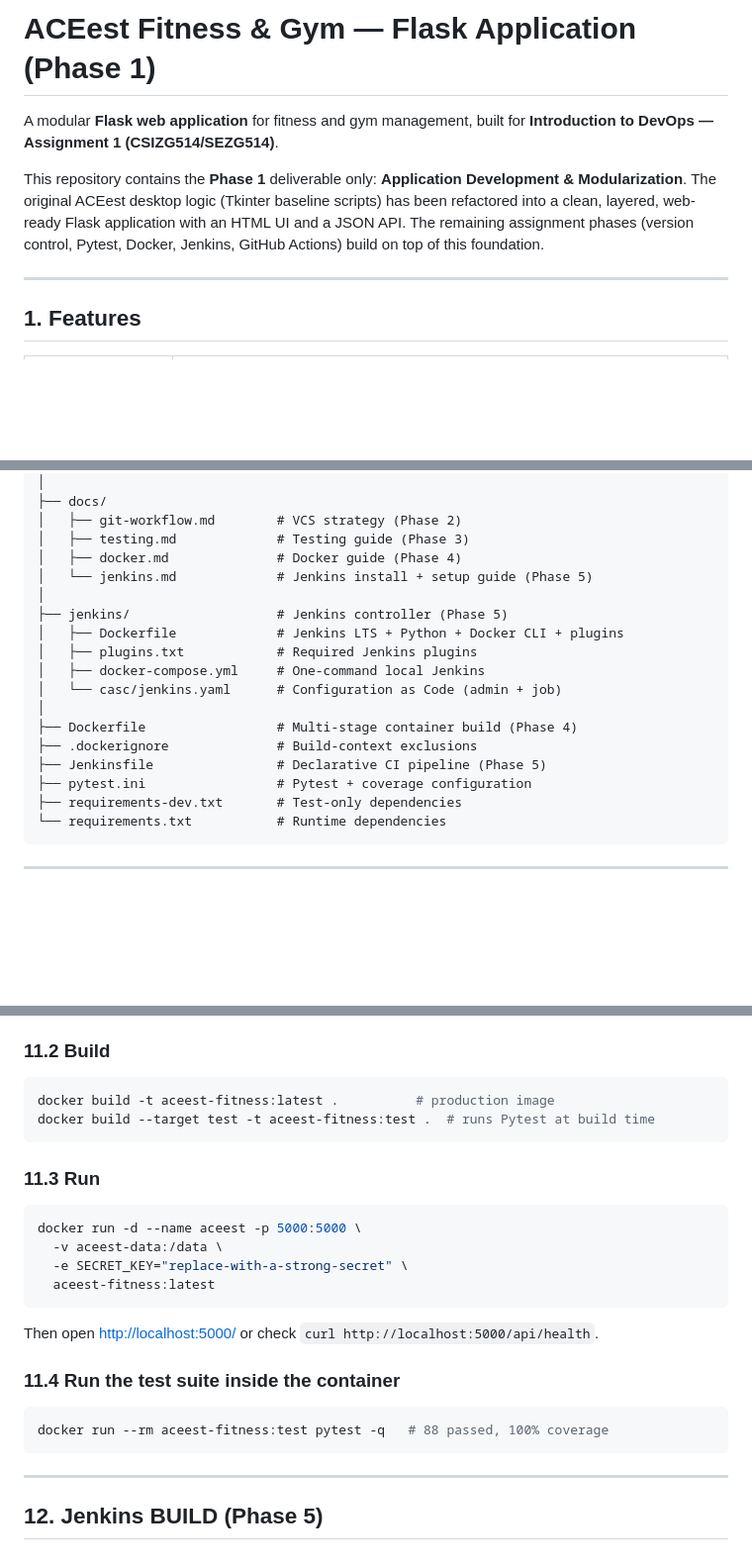
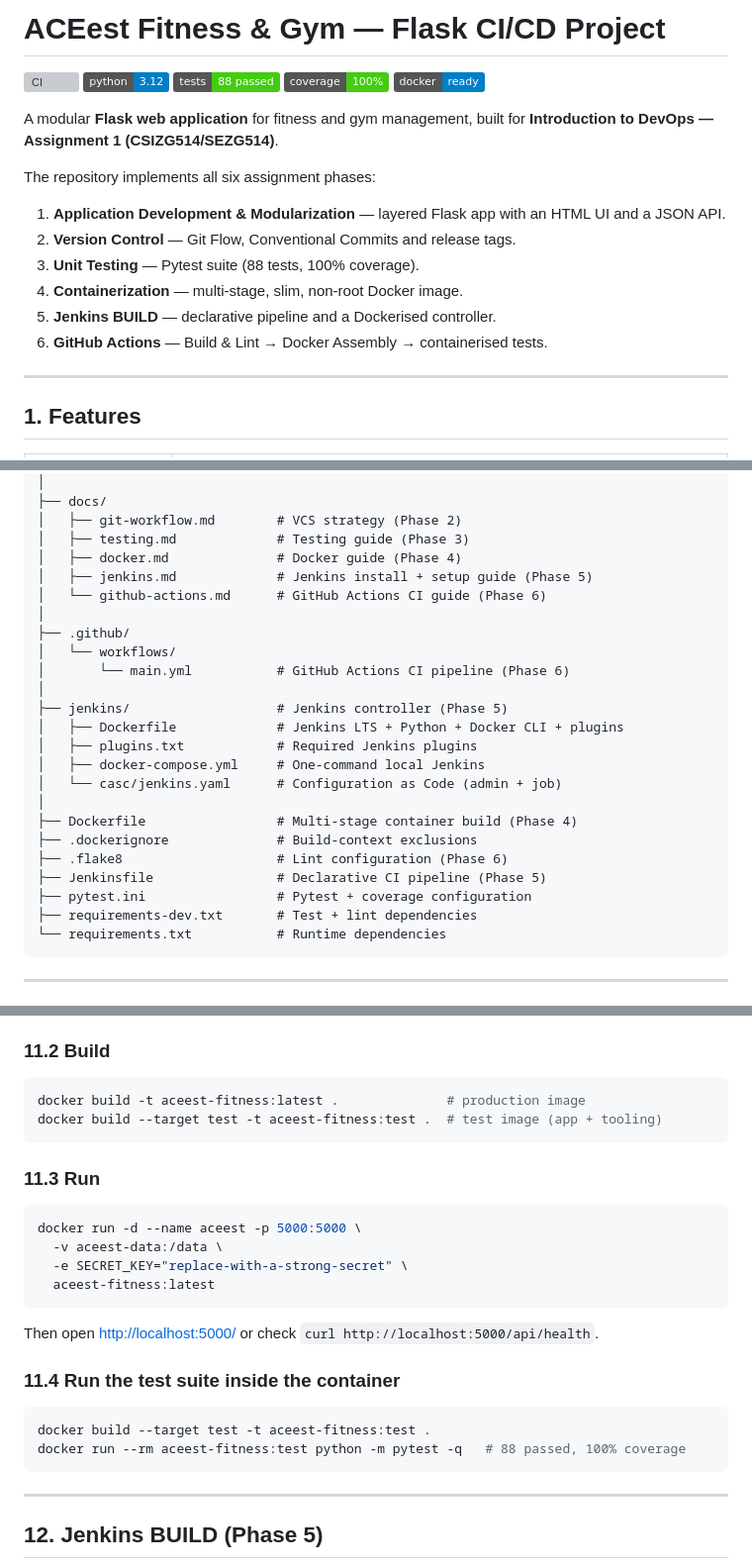
Before and after one commit to iamprakashmishra0/aceest-fitnes, a Markdown page: README.md, 3 parts joined by grey strips. Shown at 99% size. GitHub-like rendering; badges without logos; blank space fills up the shorter version; grey boxes are pictures that could not be loaded.

````diff
--- a/README.md
+++ b/README.md
@@ -1,14 +1,22 @@
-# ACEest Fitness & Gym — Flask Application (Phase 1)
+# ACEest Fitness & Gym — Flask CI/CD Project
+
+![CI](https://github.com/iamprakashmishra0/aceest-fitnes/actions/workflows/main.yml/badge.svg)
+![Python](https://img.shields.io/badge/python-3.12-blue)
+![Tests](https://img.shields.io/badge/tests-88%20passed-brightgreen)
+![Coverage](https://img.shields.io/badge/coverage-100%25-brightgreen)
+![Docker](https://img.shields.io/badge/docker-ready-blue)
 
 A modular **Flask web application** for fitness and gym management, built for
 **Introduction to DevOps — Assignment 1 (CSIZG514/SEZG514)**.
 
-This repository contains the **Phase 1** deliverable only:
-**Application Development & Modularization**. The original ACEest desktop logic
-(Tkinter baseline scripts) has been refactored into a clean, layered, web-ready
-Flask application with an HTML UI and a JSON API. The remaining assignment
-phases (version control, Pytest, Docker, Jenkins, GitHub Actions) build on top
-of this foundation.
+The repository implements all six assignment phases:
+
+1. **Application Development & Modularization** — layered Flask app with an HTML UI and a JSON API.
+2. **Version Control** — Git Flow, Conventional Commits and release tags.
+3. **Unit Testing** — Pytest suite (88 tests, 100% coverage).
+4. **Containerization** — multi-stage, slim, non-root Docker image.
+5. **Jenkins BUILD** — declarative pipeline and a Dockerised controller.
+6. **GitHub Actions** — Build & Lint → Docker Assembly → containerised tests.
 
 ---
 
@@ -84,7 +92,12 @@ aceest-fitness/
 │   ├── git-workflow.md        # VCS strategy (Phase 2)
 │   ├── testing.md             # Testing guide (Phase 3)
 │   ├── docker.md              # Docker guide (Phase 4)
-│   └── jenkins.md             # Jenkins install + setup guide (Phase 5)
+│   ├── jenkins.md             # Jenkins install + setup guide (Phase 5)
+│   └── github-actions.md      # GitHub Actions CI guide (Phase 6)
+│
+├── .github/
+│   └── workflows/
+│       └── main.yml           # GitHub Actions CI pipeline (Phase 6)
 │
 ├── jenkins/                   # Jenkins controller (Phase 5)
 │   ├── Dockerfile             # Jenkins LTS + Python + Docker CLI + plugins
@@ -94,9 +107,10 @@ aceest-fitness/
 │
 ├── Dockerfile                 # Multi-stage container build (Phase 4)
 ├── .dockerignore              # Build-context exclusions
+├── .flake8                    # Lint configuration (Phase 6)
 ├── Jenkinsfile                # Declarative CI pipeline (Phase 5)
 ├── pytest.ini                 # Pytest + coverage configuration
-├── requirements-dev.txt       # Test-only dependencies
+├── requirements-dev.txt       # Test + lint dependencies
 └── requirements.txt           # Runtime dependencies
 ```
 
@@ -398,8 +412,8 @@ The application ships as a portable Docker image built from a **multi-stage
 ### 11.2 Build
 
 ```bash
-docker build -t aceest-fitness:latest .          # production image
-docker build --target test -t aceest-fitness:test .  # runs Pytest at build time
+docker build -t aceest-fitness:latest .              # production image
+docker build --target test -t aceest-fitness:test .  # test image (app + tooling)
 ```
 
 ### 11.3 Run
@@ -416,7 +430,8 @@ Then open <http://localhost:5000/> or check `curl http://localhost:5000/api/heal
 ### 11.4 Run the test suite inside the container
 
 ```bash
-docker run --rm aceest-fitness:test pytest -q   # 88 passed, 100% coverage
+docker build --target test -t aceest-fitness:test .
+docker run --rm aceest-fitness:test python -m pytest -q   # 88 passed, 100% coverage
 ```
 
 ---
````
Also changed, not shown: other parts of README.md (+53 -5 lines), docs/github-actions.md (added, +174 -0 lines).
